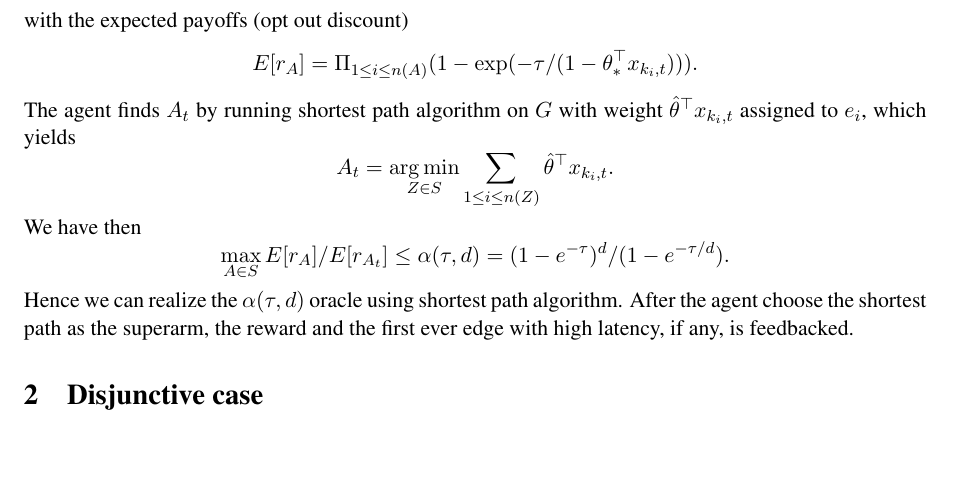
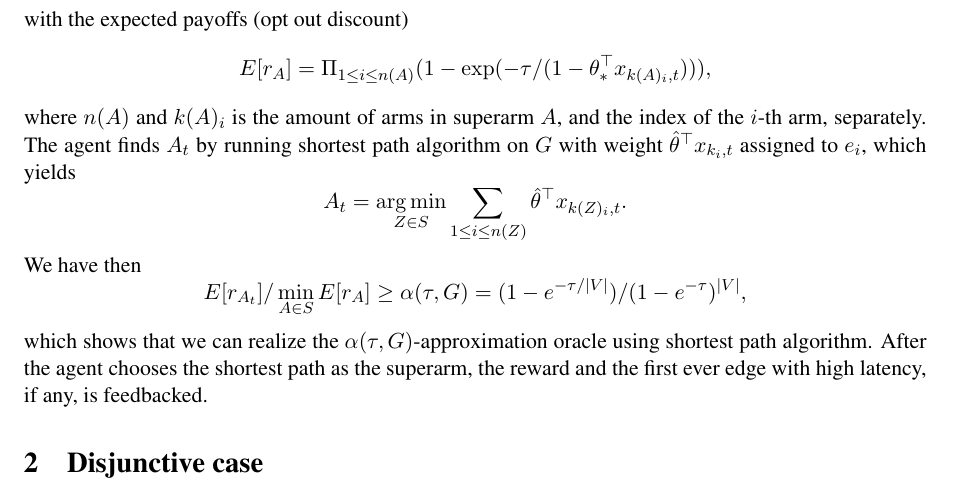
Before and after one commit to wangbx66/contextual-bandit, a LaTeX document (experiment/experiment.tex): part of page 2 of 3, cut so that both start at the same text, the shorter picture padded with empty space. Compiled offline with pdfLaTeX.

Commit message:
minor doc update

```diff
--- a/experiment/experiment.tex
+++ b/experiment/experiment.tex
@@ -70,11 +70,12 @@ We formulate the network routing as an contextual combinatorial cascading proble
 Let $E=\{e_1,...,e_L\}$ be the set of arms, and $x_{i,t}$ be the context associated with arm $e_i$ at time $t$.
 In order to send a package from $u_t$ to $v_t$,
 the agent have to choose an superarm from $$S=\{A=(e_{k_1},...,e_{k_n}):e_{k_j}\in E, e_{k_1},...,e_{k_n} \text{is a simple path of } G \text{ from } u_t \text{ to } v_t\},$$
-with the expected payoffs (opt out discount) $$E[r_A]=\Pi_{1\leq i\leq n(A)}(1-\exp(-\tau/(1-\theta_{\ast}^{\top}x_{k_i,t}))).$$
-The agent finds $A_t$ by running shortest path algorithm on $G$ with weight $\hat{\theta}^{\top}x_{k_i,t}$ assigned to $e_i$, which yields $$A_t=\argmin_{Z\in S}\sum_{1\leq i\leq n(Z)}\hat{\theta}^{\top}x_{k_i,t}.$$
-We have then $$\max_{A\in S}E[r_A]/E[r_{A_t}]\leq \alpha(\tau, d) = (1-e^{-\tau})^d/(1-e^{-\tau / d}).$$
-Hence we can realize the $\alpha(\tau, d)$ oracle using shortest path algorithm.
-After the agent choose the shortest path as the superarm, the reward and the first ever edge with high latency, if any, is feedbacked.
+with the expected payoffs (opt out discount) $$E[r_A]=\Pi_{1\leq i\leq n(A)}(1-\exp(-\tau/(1-\theta_{\ast}^{\top}x_{k(A)_i,t}))),$$
+where $n(A)$ and $k(A)_i$ is the amount of arms in superarm $A$, and the index of the $i$-th arm, separately.
+The agent finds $A_t$ by running shortest path algorithm on $G$ with weight $\hat{\theta}^{\top}x_{k_i,t}$ assigned to $e_i$, which yields $$A_t=\argmin_{Z\in S}\sum_{1\leq i\leq n(Z)}\hat{\theta}^{\top}x_{k(Z)_i,t}.$$
+We have then $$E[r_{A_t}]/\min_{A\in S}E[r_A]\geq \alpha(\tau, G) = (1-e^{-\tau/|V|})/(1-e^{-\tau})^{|V|},$$
+which shows that we can realize the $\alpha(\tau, G)$-approximation oracle using shortest path algorithm.
+After the agent chooses the shortest path as the superarm, the reward and the first ever edge with high latency, if any, is feedbacked.
 
 \section{Disjunctive case}
 
```
Also changed, not shown: experiment/experiment.pdf.
